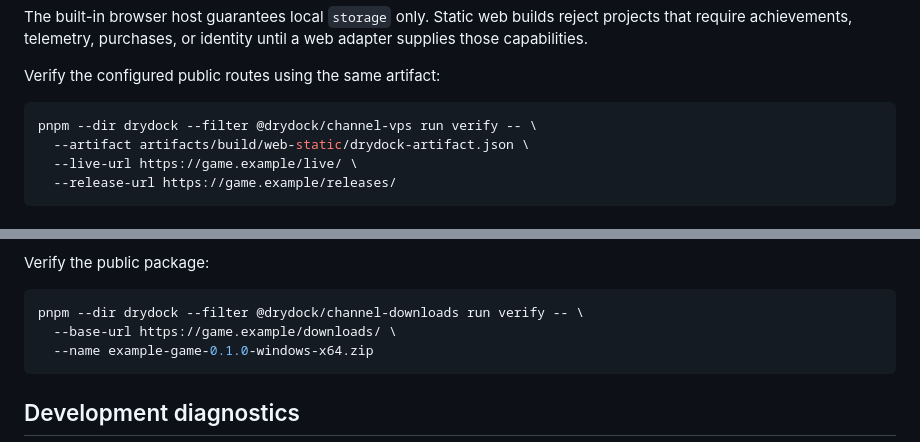
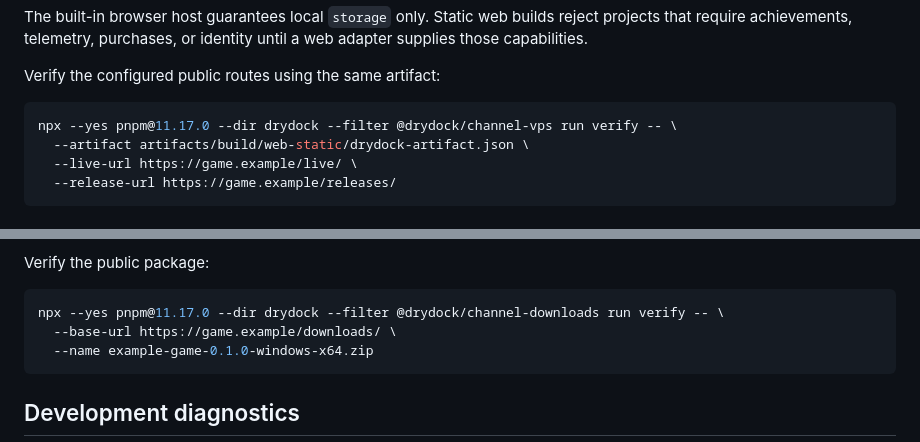
Before and after one commit to valentingalea/drydock, a Markdown page: docs/RELEASE.md, 2 parts joined by grey strips. Rendered like a GitHub page.

Commit message:
docs: make channel verification self-contained

````diff
--- a/docs/RELEASE.md
+++ b/docs/RELEASE.md
@@ -48,7 +48,7 @@ adapter supplies those capabilities.
 Verify the configured public routes using the same artifact:
 
 ```sh
-pnpm --dir drydock --filter @drydock/channel-vps run verify -- \
+npx --yes pnpm@11.17.0 --dir drydock --filter @drydock/channel-vps run verify -- \
   --artifact artifacts/build/web-static/drydock-artifact.json \
   --live-url https://game.example/live/ \
   --release-url https://game.example/releases/
@@ -81,7 +81,7 @@ package directory below project `artifacts/`, verifies each zip checksum, reads
 Verify the public package:
 
 ```sh
-pnpm --dir drydock --filter @drydock/channel-downloads run verify -- \
+npx --yes pnpm@11.17.0 --dir drydock --filter @drydock/channel-downloads run verify -- \
   --base-url https://game.example/downloads/ \
   --name example-game-0.1.0-windows-x64.zip
 ```
````
Also changed, not shown: 2 other files.
